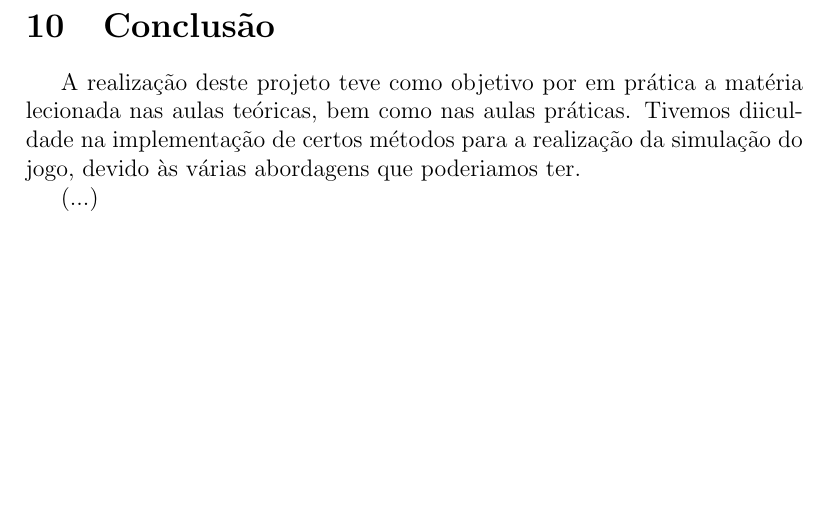
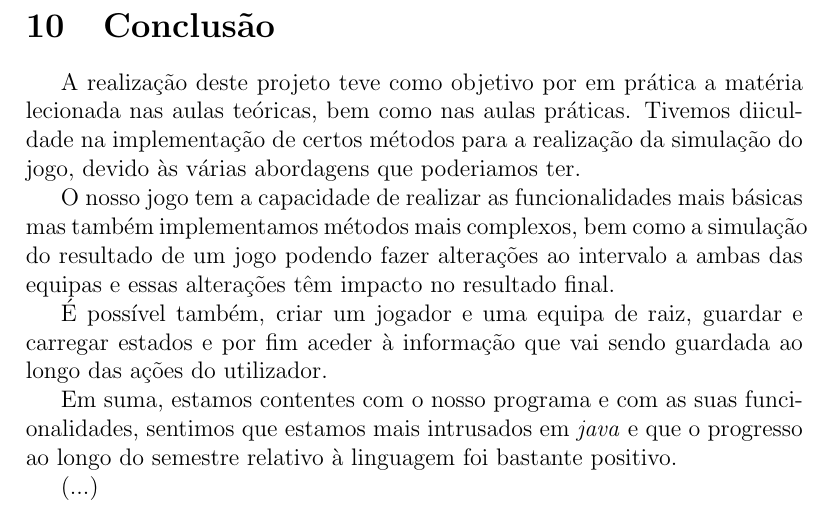
Before and after one commit to joaopsmendes/projeto-poo, a LaTeX document (Relatorio/relatorio.tex): part of page 7 of 7, cut so that both start at the same text, the shorter picture padded with empty space. Compiled offline with pdfLaTeX.

Commit message:
Ideis escritas na conclusão do relatório

```diff
--- a/Relatorio/relatorio.tex
+++ b/Relatorio/relatorio.tex
@@ -159,6 +159,15 @@ Este objeto tem como objetivo compilar e correr o programa.\par
     A realização deste projeto teve como objetivo por em prática a matéria lecionada nas aulas teóricas, bem como nas
 aulas práticas. Tivemos diiculdade na implementação de certos métodos para a realização da simulação do jogo, devido às
 várias abordagens que poderiamos ter.\par
+    O nosso jogo tem a capacidade de realizar as funcionalidades mais básicas mas também implementamos métodos mais
+complexos, bem como a simulação do resultado de um jogo podendo fazer alterações ao intervalo a ambas das equipas
+e essas alterações têm impacto no resultado final.\par
+    É possível também, criar um jogador e uma equipa de raiz, guardar e carregar estados e por fim aceder à informação
+que vai sendo guardada ao longo das ações do utilizador.\par
+    Em suma, estamos contentes com o nosso programa e com as suas funcionalidades, sentimos que estamos mais intrusados
+    em \emph{java} e que o progresso ao longo do semestre relativo à linguagem foi bastante positivo.
+
+
 (...)
 
 \end{document}
```
